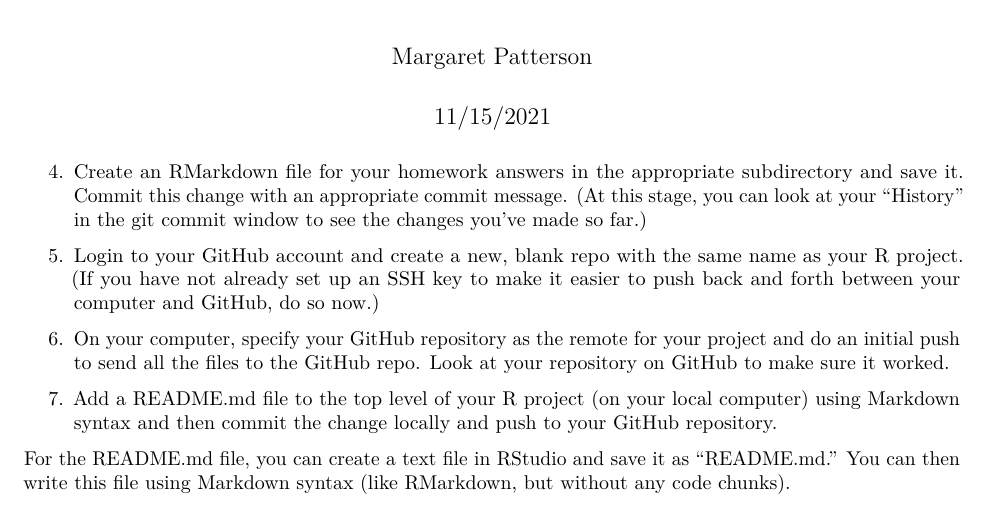
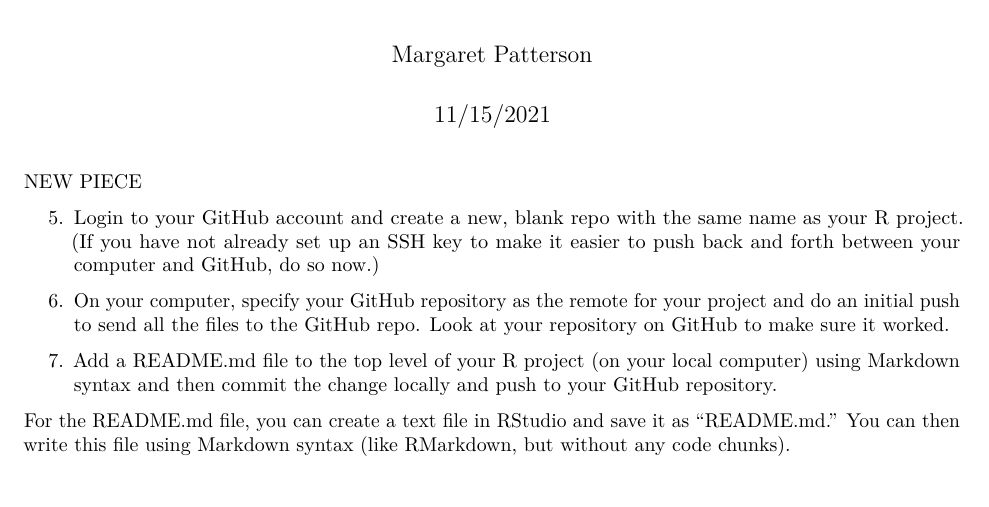
Before and after one commit to mepatt314/R_HW5, an R Markdown document (R_HW5.Rmd): part of the page, cut so that both start at the same text. Rendered offline with R 4.5, knitr and Pandoc, then LaTeX, with nearby package versions.

Commit message:
Delete Q4 add NEW PIECE

````diff
--- a/R_HW5.Rmd
+++ b/R_HW5.Rmd
@@ -9,7 +9,9 @@ output: pdf_document
 knitr::opts_chunk$set(echo = TRUE)
 ```
 
-4. Create an RMarkdown file for your homework answers in the appropriate subdirectory and save it. Commit this change with an appropriate commit message. (At this stage, you can look at your “History” in the git commit window to see the changes you’ve made so far.)
+
+NEW PIECE
+
 
 5. Login to your GitHub account and create a new, blank repo with the same name as your R project. (If you have not already set up an SSH key to make it easier to push back and forth between your computer and GitHub, do so now.)
 
````
